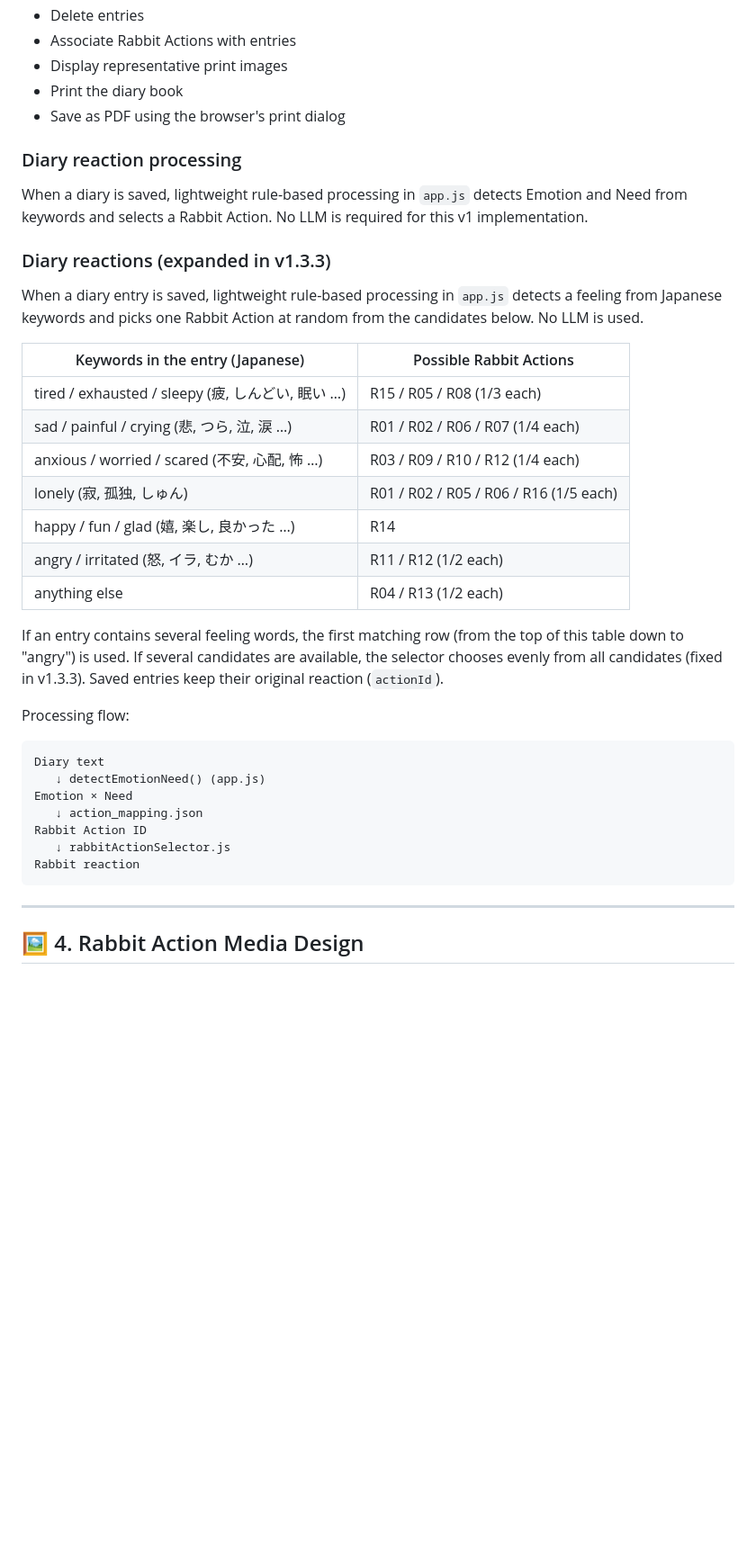
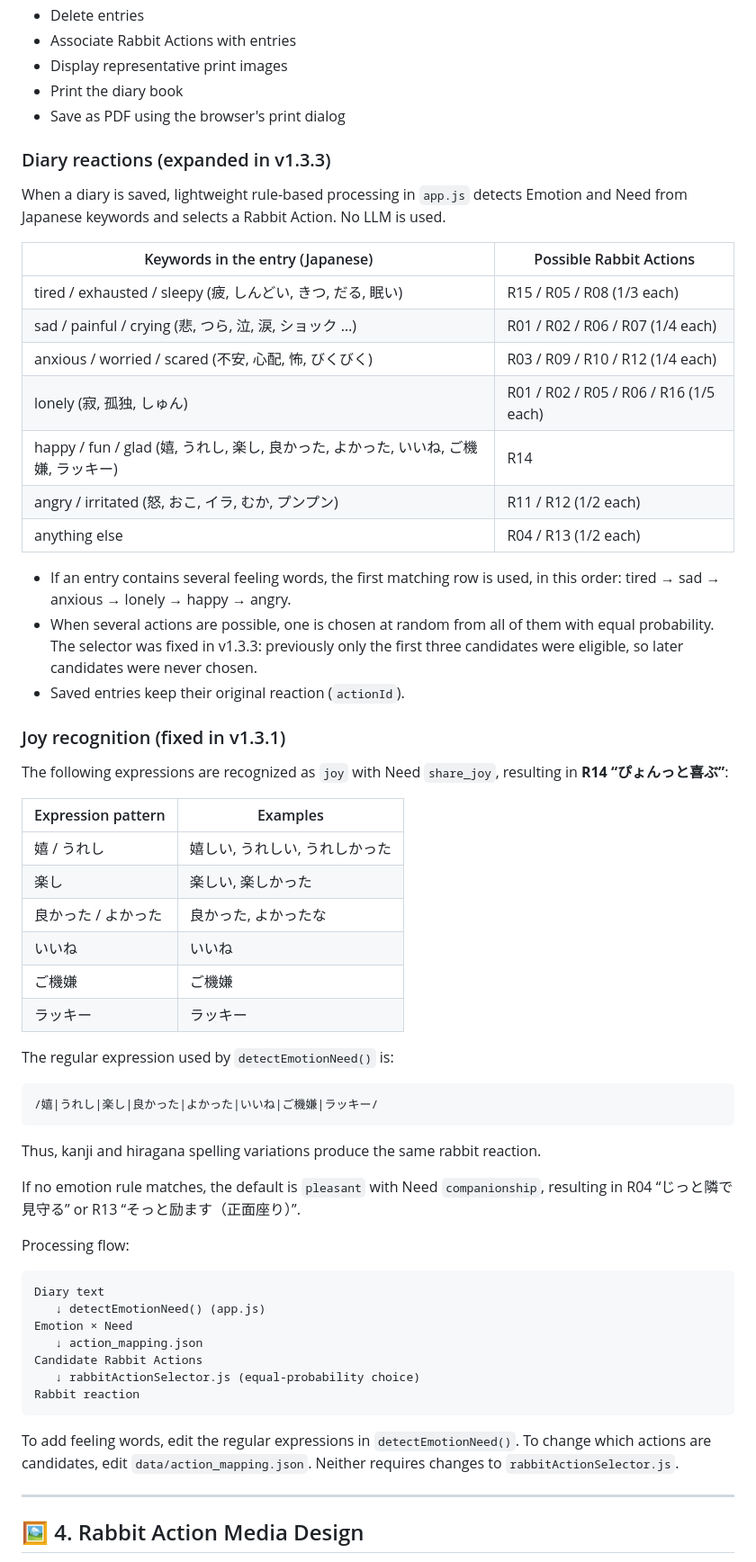
Before and after one commit to usakowhity/PetApp6, a Markdown page: README_EN.md, the part around one of its changes. Shown at 90% size. Rendered like a GitHub page; blank space fills up the shorter version.

Commit message:
v1.3.3 README更新

````diff
--- a/README_EN.md
+++ b/README_EN.md
@@ -94,25 +104,46 @@ The diary notebook supports:
 - Print the diary book
 - Save as PDF using the browser's print dialog
 
-### Diary reaction processing
-
-When a diary is saved, lightweight rule-based processing in `app.js` detects Emotion and Need from keywords and selects a Rabbit Action. No LLM is required for this v1 implementation.
-
 ### Diary reactions (expanded in v1.3.3)
 
-When a diary entry is saved, lightweight rule-based processing in `app.js` detects a feeling from Japanese keywords and picks one Rabbit Action at random from the candidates below. No LLM is used.
+When a diary is saved, lightweight rule-based processing in `app.js` detects Emotion and Need from Japanese keywords and selects a Rabbit Action. No LLM is used.
 
 | Keywords in the entry (Japanese) | Possible Rabbit Actions |
 |---|---|
-| tired / exhausted / sleepy (疲, しんどい, 眠い …) | R15 / R05 / R08 (1/3 each) |
-| sad / painful / crying (悲, つら, 泣, 涙 …) | R01 / R02 / R06 / R07 (1/4 each) |
-| anxious / worried / scared (不安, 心配, 怖 …) | R03 / R09 / R10 / R12 (1/4 each) |
+| tired / exhausted / sleepy (疲, しんどい, きつ, だる, 眠い) | R15 / R05 / R08 (1/3 each) |
+| sad / painful / crying (悲, つら, 泣, 涙, ショック …) | R01 / R02 / R06 / R07 (1/4 each) |
+| anxious / worried / scared (不安, 心配, 怖, びくびく) | R03 / R09 / R10 / R12 (1/4 each) |
 | lonely (寂, 孤独, しゅん) | R01 / R02 / R05 / R06 / R16 (1/5 each) |
-| happy / fun / glad (嬉, 楽し, 良かった …) | R14 |
-| angry / irritated (怒, イラ, むか …) | R11 / R12 (1/2 each) |
+| happy / fun / glad (嬉, うれし, 楽し, 良かった, よかった, いいね, ご機嫌, ラッキー) | R14 |
+| angry / irritated (怒, おこ, イラ, むか, プンプン) | R11 / R12 (1/2 each) |
 | anything else | R04 / R13 (1/2 each) |
 
-If an entry contains several feeling words, the first matching row (from the top of this table down to "angry") is used. If several candidates are available, the selector chooses evenly from all candidates (fixed in v1.3.3). Saved entries keep their original reaction (`actionId`).
+- If an entry contains several feeling words, the first matching row is used, in this order: tired → sad → anxious → lonely → happy → angry.
+- When several actions are possible, one is chosen at random from all of them with equal probability. The selector was fixed in v1.3.3: previously only the first three candidates were eligible, so later candidates were never chosen.
+- Saved entries keep their original reaction (`actionId`).
+
+### Joy recognition (fixed in v1.3.1)
+
+The following expressions are recognized as `joy` with Need `share_joy`, resulting in **R14 “ぴょんっと喜ぶ”**:
+
+| Expression pattern | Examples |
+|---|---|
+| 嬉 / うれし | 嬉しい, うれしい, うれしかった |
+| 楽し | 楽しい, 楽しかった |
+| 良かった / よかった | 良かった, よかったな |
+| いいね | いいね |
+| ご機嫌 | ご機嫌 |
+| ラッキー | ラッキー |
+
+The regular expression used by `detectEmotionNeed()` is:
+
+```js
+/嬉|うれし|楽し|良かった|よかった|いいね|ご機嫌|ラッキー/
+```
+
+Thus, kanji and hiragana spelling variations produce the same rabbit reaction.
+
+If no emotion rule matches, the default is `pleasant` with Need `companionship`, resulting in R04 “じっと隣で見守る” or R13 “そっと励ます（正面座り）”.
 
 Processing flow:
 
@@ -121,10 +152,12 @@ Diary text
    ↓ detectEmotionNeed() (app.js)
 Emotion × Need
    ↓ action_mapping.json
-Rabbit Action ID
-   ↓ rabbitActionSelector.js
+Candidate Rabbit Actions
+   ↓ rabbitActionSelector.js (equal-probability choice)
 Rabbit reaction
 ```
+
+To add feeling words, edit the regular expressions in `detectEmotionNeed()`. To change which actions are candidates, edit `data/action_mapping.json`. Neither requires changes to `rabbitActionSelector.js`.
 
 ---
 
````
Also changed, not shown: other parts of README_EN.md (+42 -15 lines), README.md (+92 -60 lines).
